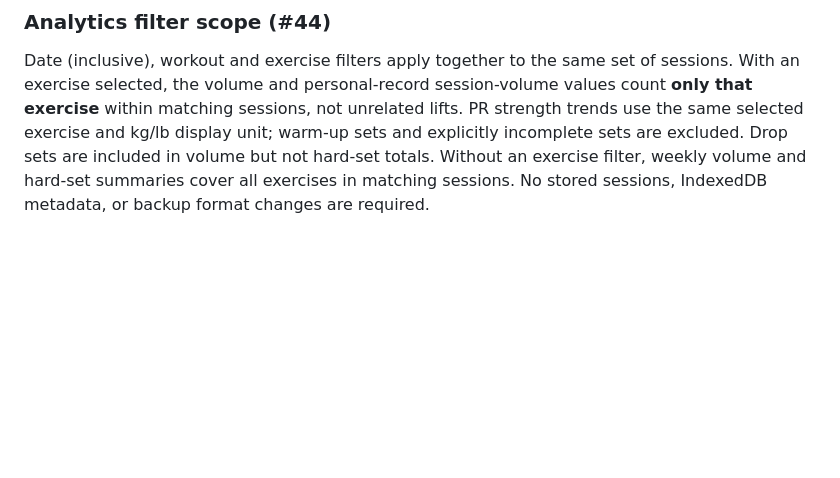
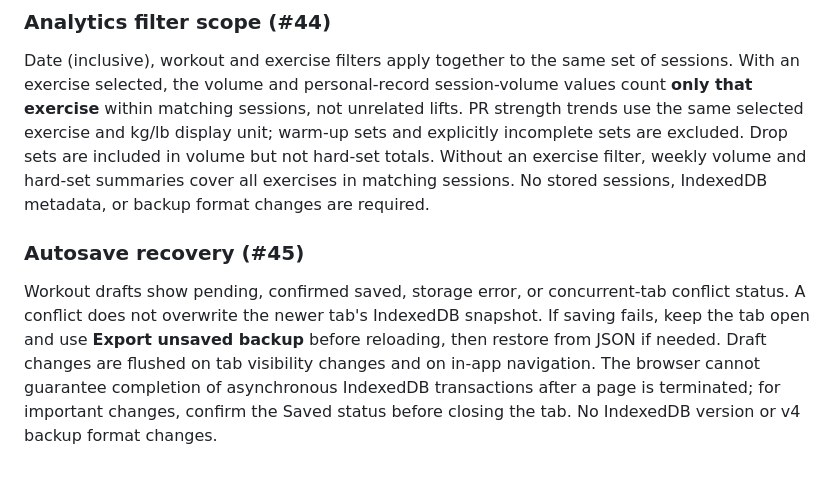
Before and after one commit to mshelio/gym-tracker, a Markdown page: README.md, the part around the change. GitHub-like rendering; blank space fills up the shorter version.

Commit message:
test/docs(#45): verify save states and conflict backup recovery

```diff
--- a/README.md
+++ b/README.md
@@ -117,3 +117,7 @@ Replace imports use the backup's exercise defaults and progression toggle; optio
 ### Analytics filter scope (#44)
 
 Date (inclusive), workout and exercise filters apply together to the same set of sessions. With an exercise selected, the volume and personal-record session-volume values count **only that exercise** within matching sessions, not unrelated lifts. PR strength trends use the same selected exercise and kg/lb display unit; warm-up sets and explicitly incomplete sets are excluded. Drop sets are included in volume but not hard-set totals. Without an exercise filter, weekly volume and hard-set summaries cover all exercises in matching sessions. No stored sessions, IndexedDB metadata, or backup format changes are required.
+
+### Autosave recovery (#45)
+
+Workout drafts show pending, confirmed saved, storage error, or concurrent-tab conflict status. A conflict does not overwrite the newer tab's IndexedDB snapshot. If saving fails, keep the tab open and use **Export unsaved backup** before reloading, then restore from JSON if needed. Draft changes are flushed on tab visibility changes and on in-app navigation. The browser cannot guarantee completion of asynchronous IndexedDB transactions after a page is terminated; for important changes, confirm the Saved status before closing the tab. No IndexedDB version or v4 backup format changes.
```
